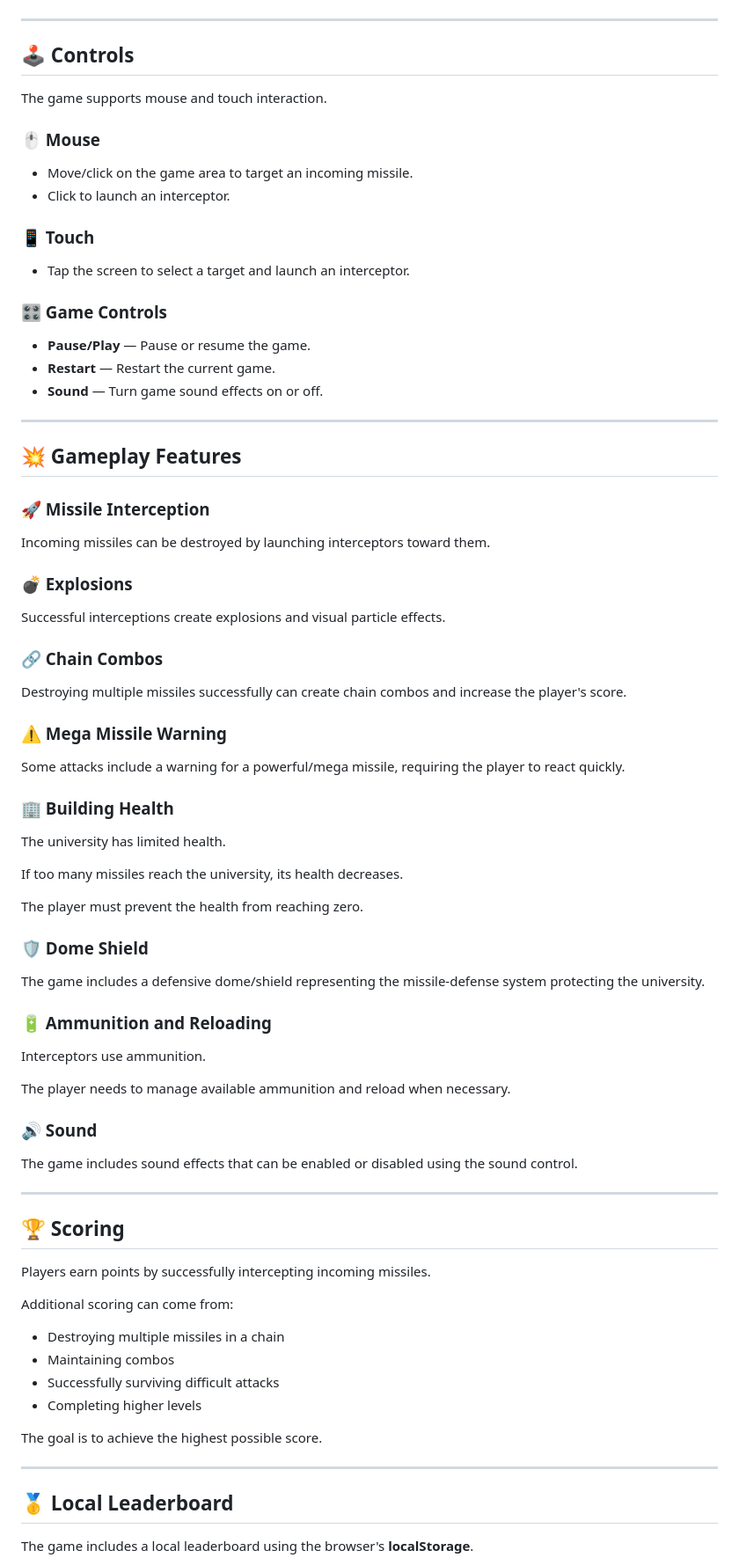
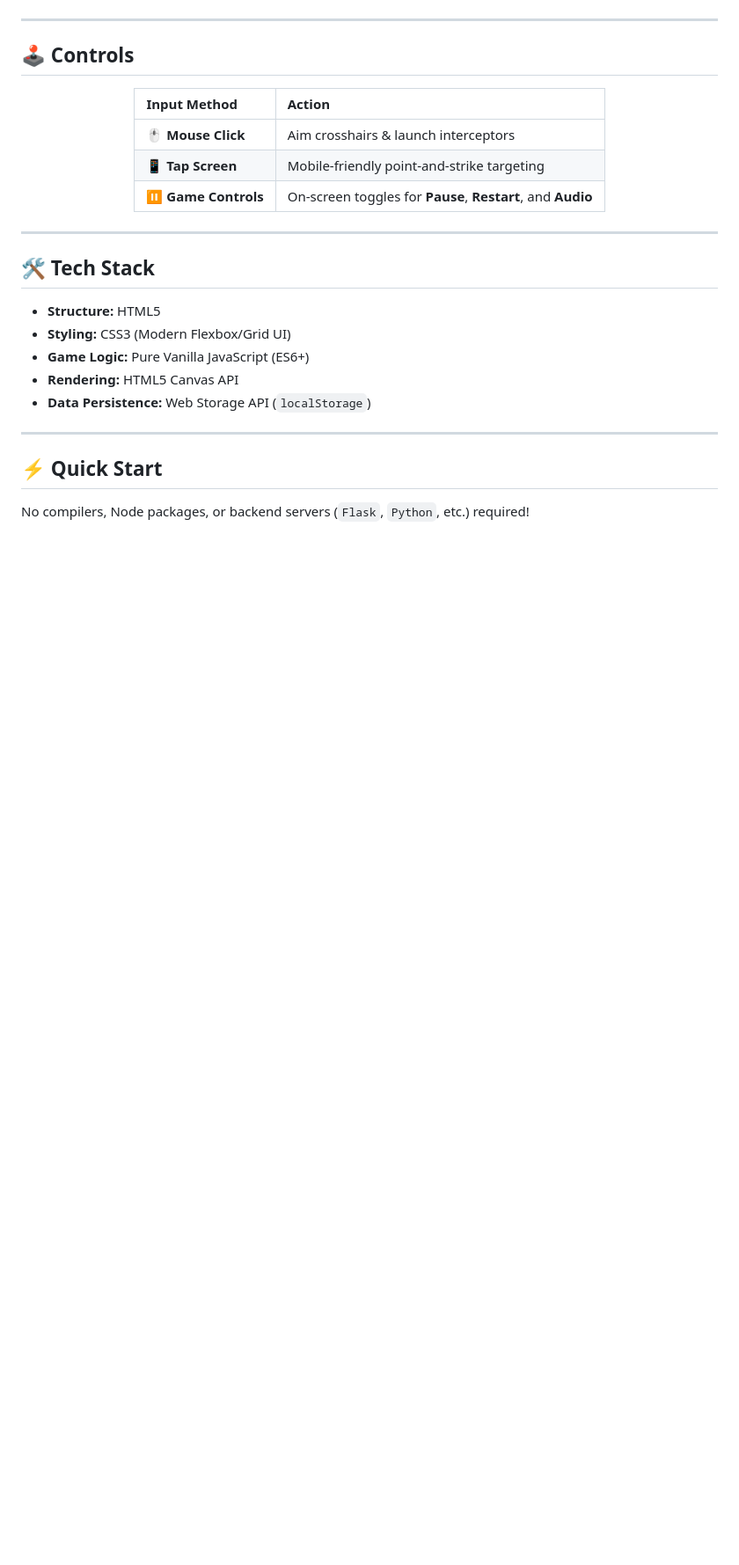
Before and after one commit to NimasNawfas/BRACU_Iron_Dome, a Markdown page: README.md, the part around one of its changes. Shown at 88% size. Drawn GitHub-style; blank space fills up the shorter version.

```diff
--- a/README.md
+++ b/README.md
@@ -86,83 +49,29 @@ The longer the player survives and the more missiles they destroy, the higher th
 
 ## 🕹️ Controls
 
-The game supports mouse and touch interaction.
+<div align="center">
 
-### 🖱️ Mouse
+| Input Method | Action |
+| :--- | :--- |
+| **🖱️ Mouse Click** | Aim crosshairs & launch interceptors |
+| **📱 Tap Screen** | Mobile-friendly point-and-strike targeting |
+| **⏸️ Game Controls** | On-screen toggles for **Pause**, **Restart**, and **Audio** |
 
-* Move/click on the game area to target an incoming missile.
-* Click to launch an interceptor.
-
-### 📱 Touch
-
-* Tap the screen to select a target and launch an interceptor.
-
-### 🎛️ Game Controls
-
-* **Pause/Play** — Pause or resume the game.
-* **Restart** — Restart the current game.
-* **Sound** — Turn game sound effects on or off.
+</div>
 
 ---
 
-## 💥 Gameplay Features
+## 🛠️ Tech Stack
 
-### 🚀 Missile Interception
-
-Incoming missiles can be destroyed by launching interceptors toward them.
-
-### 💣 Explosions
-
-Successful interceptions create explosions and visual particle effects.
-
-### 🔗 Chain Combos
-
-Destroying multiple missiles successfully can create chain combos and increase the player's score.
-
-### ⚠️ Mega Missile Warning
-
-Some attacks include a warning for a powerful/mega missile, requiring the player to react quickly.
-
-### 🏢 Building Health
-
-The university has limited health.
-
-If too many missiles reach the university, its health decreases.
-
-The player must prevent the health from reaching zero.
-
-### 🛡️ Dome Shield
-
-The game includes a defensive dome/shield representing the missile-defense system protecting the university.
-
-### 🔋 Ammunition and Reloading
-
-Interceptors use ammunition.
-
-The player needs to manage available ammunition and reload when necessary.
-
-### 🔊 Sound
-
-The game includes sound effects that can be enabled or disabled using the sound control.
+* **Structure:** HTML5
+* **Styling:** CSS3 (Modern Flexbox/Grid UI)
+* **Game Logic:** Pure Vanilla JavaScript (ES6+)
+* **Rendering:** HTML5 Canvas API
+* **Data Persistence:** Web Storage API (`localStorage`)
 
 ---
 
-## 🏆 Scoring
+## ⚡ Quick Start
 
-Players earn points by successfully intercepting incoming missiles.
+No compilers, Node packages, or backend servers (`Flask`, `Python`, etc.) required!
 
-Additional scoring can come from:
-
-* Destroying multiple missiles in a chain
-* Maintaining combos
-* Successfully surviving difficult attacks
-* Completing higher levels
-
-The goal is to achieve the highest possible score.
-
----
-
-## 🥇 Local Leaderboard
-
-The game includes a local leaderboard using the browser's **localStorage**.
-
```
Also changed, not shown: other parts of README.md (+34 -216 lines).
